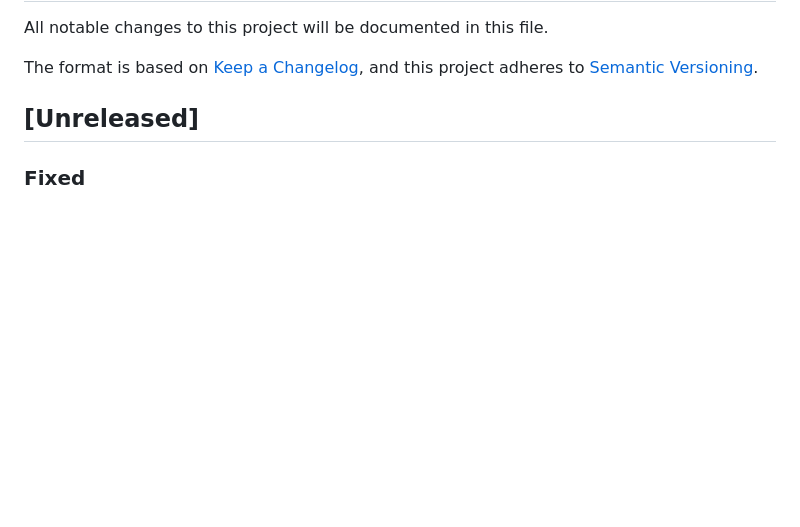
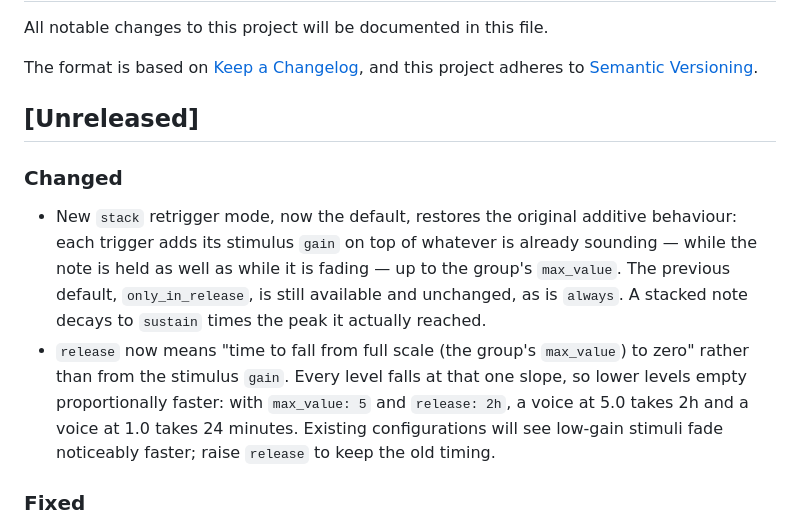
Before and after one commit to scottt732/activity-levels, a Markdown page: CHANGELOG.md, the part around the change. GitHub-like rendering; blank space fills up the shorter version.

Commit message:
docs(changelog): record the stack mode and the full-scale release slope
Co-Authored-By: Claude Fable 5 <noreply@anthropic.com>
Claude-Session: https://claude.ai/code/session_01S8Z2HuEukCmDAEYhqafyND

```diff
--- a/CHANGELOG.md
+++ b/CHANGELOG.md
@@ -6,6 +6,18 @@ The format is based on [Keep a Changelog](https://keepachangelog.com/en/1.1.0/),
 and this project adheres to [Semantic Versioning](https://semver.org/spec/v2.0.0.html).
 
 ## [Unreleased]
+
+### Changed
+- New `stack` retrigger mode, now the default, restores the original additive behaviour:
+  each trigger adds its stimulus `gain` on top of whatever is already sounding — while
+  the note is held as well as while it is fading — up to the group's `max_value`. The
+  previous default, `only_in_release`, is still available and unchanged, as is `always`.
+  A stacked note decays to `sustain` times the peak it actually reached.
+- `release` now means "time to fall from full scale (the group's `max_value`) to zero"
+  rather than from the stimulus `gain`. Every level falls at that one slope, so lower
+  levels empty proportionally faster: with `max_value: 5` and `release: 2h`, a voice at
+  5.0 takes 2h and a voice at 1.0 takes 24 minutes. Existing configurations will see
+  low-gain stimuli fade noticeably faster; raise `release` to keep the old timing.
 
 ### Fixed
 - Saving from the panel no longer refreshes the whole UI: the sidebar panel stays registered across integration reloads and is removed only when the integration is deleted.
```
